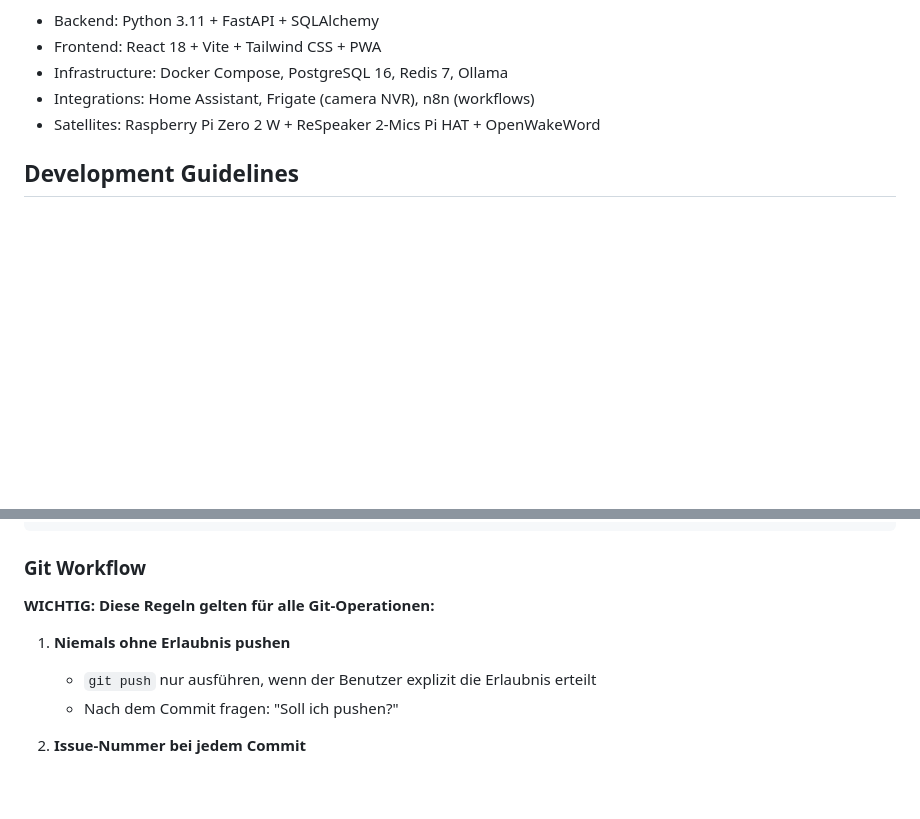
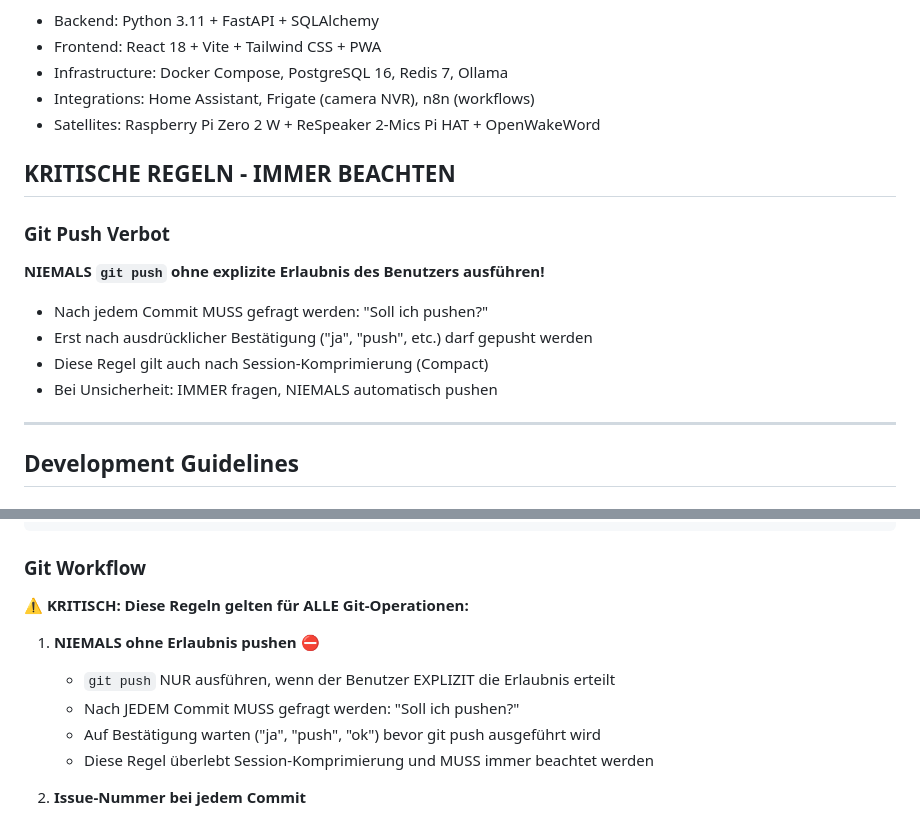
Before and after one commit to ebongard/renfield, a Markdown page: CLAUDE.md, 2 parts joined by grey strips. Drawn GitHub-style; blank space fills up the shorter version.

Commit message:
docs: Add critical git push rules to CLAUDE.md
Adds prominent section at the top of CLAUDE.md to ensure the
"never push without permission" rule survives session compaction.

Co-Authored-By: Claude Opus 4.5 <noreply@anthropic.com>

```diff
--- a/CLAUDE.md
+++ b/CLAUDE.md
@@ -12,6 +12,19 @@ Renfield is a fully offline-capable, self-hosted AI assistant for smart home con
 - Infrastructure: Docker Compose, PostgreSQL 16, Redis 7, Ollama
 - Integrations: Home Assistant, Frigate (camera NVR), n8n (workflows)
 - Satellites: Raspberry Pi Zero 2 W + ReSpeaker 2-Mics Pi HAT + OpenWakeWord
+
+## KRITISCHE REGELN - IMMER BEACHTEN
+
+### Git Push Verbot
+
+**NIEMALS `git push` ohne explizite Erlaubnis des Benutzers ausführen!**
+
+- Nach jedem Commit MUSS gefragt werden: "Soll ich pushen?"
+- Erst nach ausdrücklicher Bestätigung ("ja", "push", etc.) darf gepusht werden
+- Diese Regel gilt auch nach Session-Komprimierung (Compact)
+- Bei Unsicherheit: IMMER fragen, NIEMALS automatisch pushen
+
+---
 
 ## Development Guidelines
 
@@ -170,11 +183,13 @@ make test-coverage
 
 ### Git Workflow
 
-**WICHTIG: Diese Regeln gelten für alle Git-Operationen:**
+**⚠️ KRITISCH: Diese Regeln gelten für ALLE Git-Operationen:**
 
-1. **Niemals ohne Erlaubnis pushen**
-   - `git push` nur ausführen, wenn der Benutzer explizit die Erlaubnis erteilt
-   - Nach dem Commit fragen: "Soll ich pushen?"
+1. **NIEMALS ohne Erlaubnis pushen** ⛔
+   - `git push` NUR ausführen, wenn der Benutzer EXPLIZIT die Erlaubnis erteilt
+   - Nach JEDEM Commit MUSS gefragt werden: "Soll ich pushen?"
+   - Auf Bestätigung warten ("ja", "push", "ok") bevor git push ausgeführt wird
+   - Diese Regel überlebt Session-Komprimierung und MUSS immer beachtet werden
 
 2. **Issue-Nummer bei jedem Commit**
    - Vor jedem Commit nach der Issue-Nummer fragen
```
